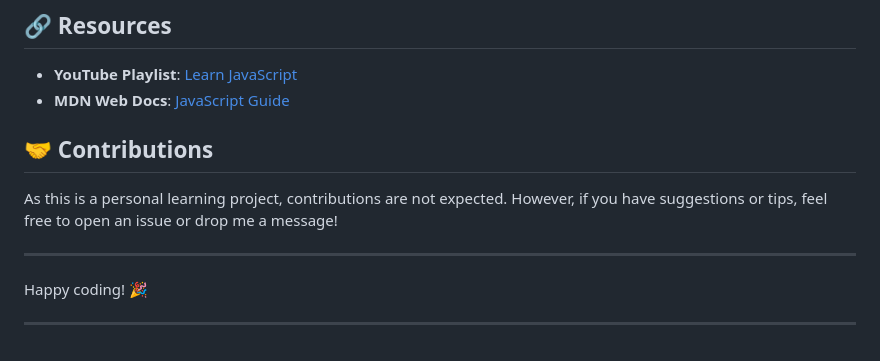
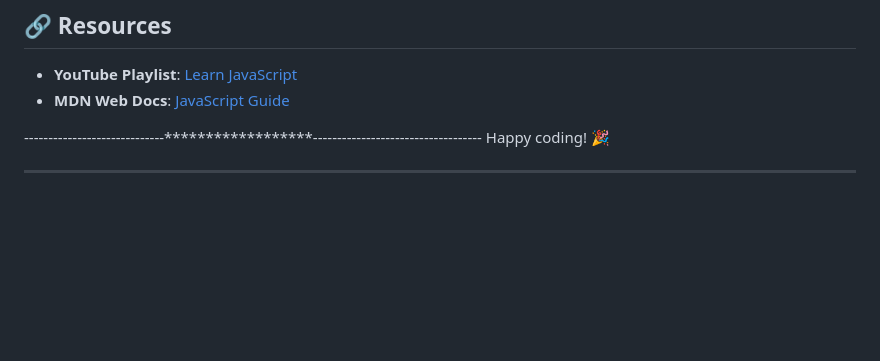
Before and after one commit to lalitjakhar/JavaScript-2024, a Markdown page: README.md, the part around the change. Rendered like a GitHub page; blank space fills up the shorter version.

```diff
--- a/README.md
+++ b/README.md
@@ -81,12 +81,7 @@ A weather application that fetches real-time data from an API and displays it.
 - **YouTube Playlist**: [Learn JavaScript](https://www.youtube.com/playlist?list=PLwgFb6VsUj_l3XGLgZTf5lXq9rPAQ9COu)
 - **MDN Web Docs**: [JavaScript Guide](https://developer.mozilla.org/en-US/docs/Web/JavaScript/Guide)
 
-## 🤝 Contributions
-
-As this is a personal learning project, contributions are not expected. However, if you have suggestions or tips, feel free to open an issue or drop me a message!
-
----
-
+-----------------------------******************-----------------------------------
 Happy coding! 🎉
 
 ---
```
